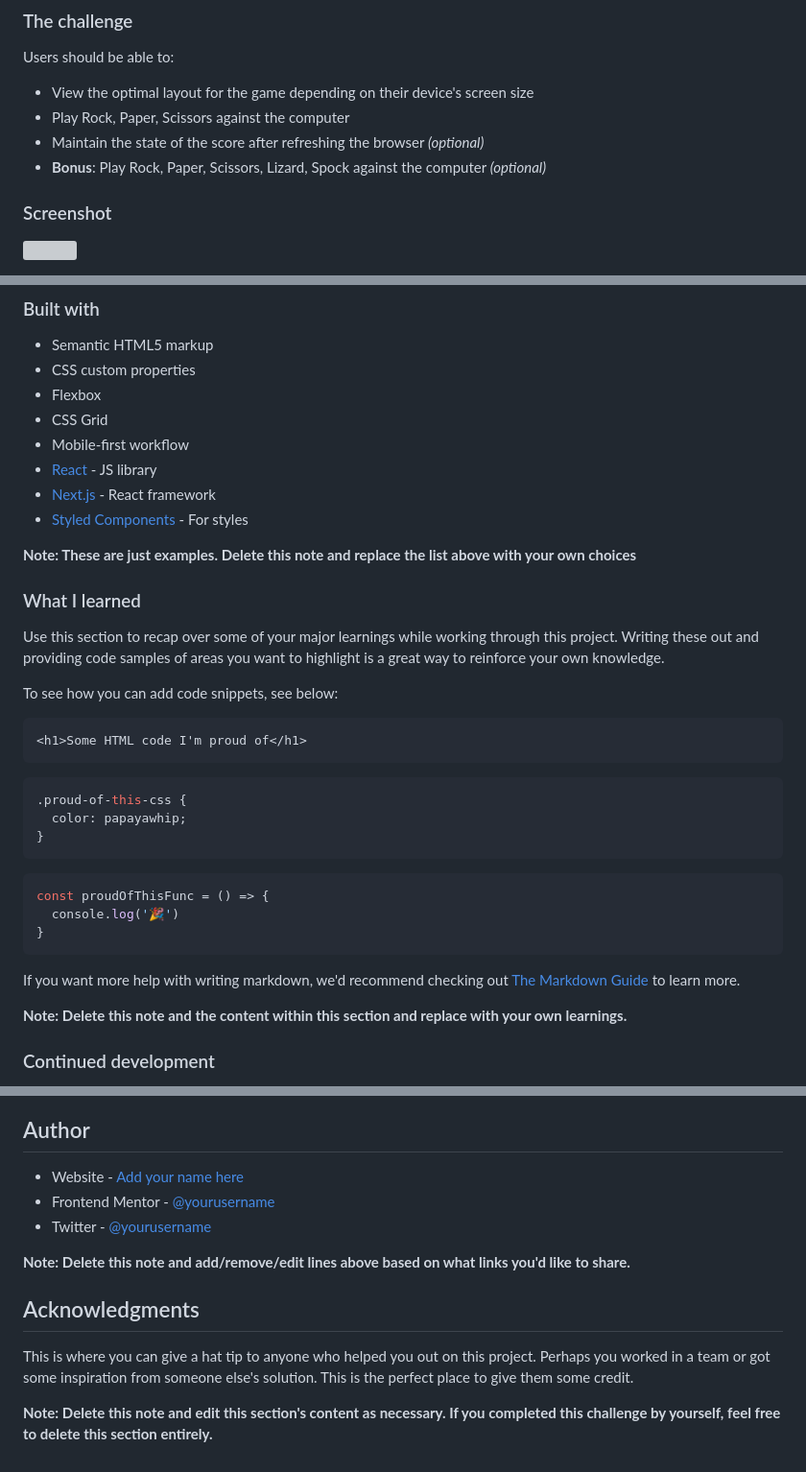
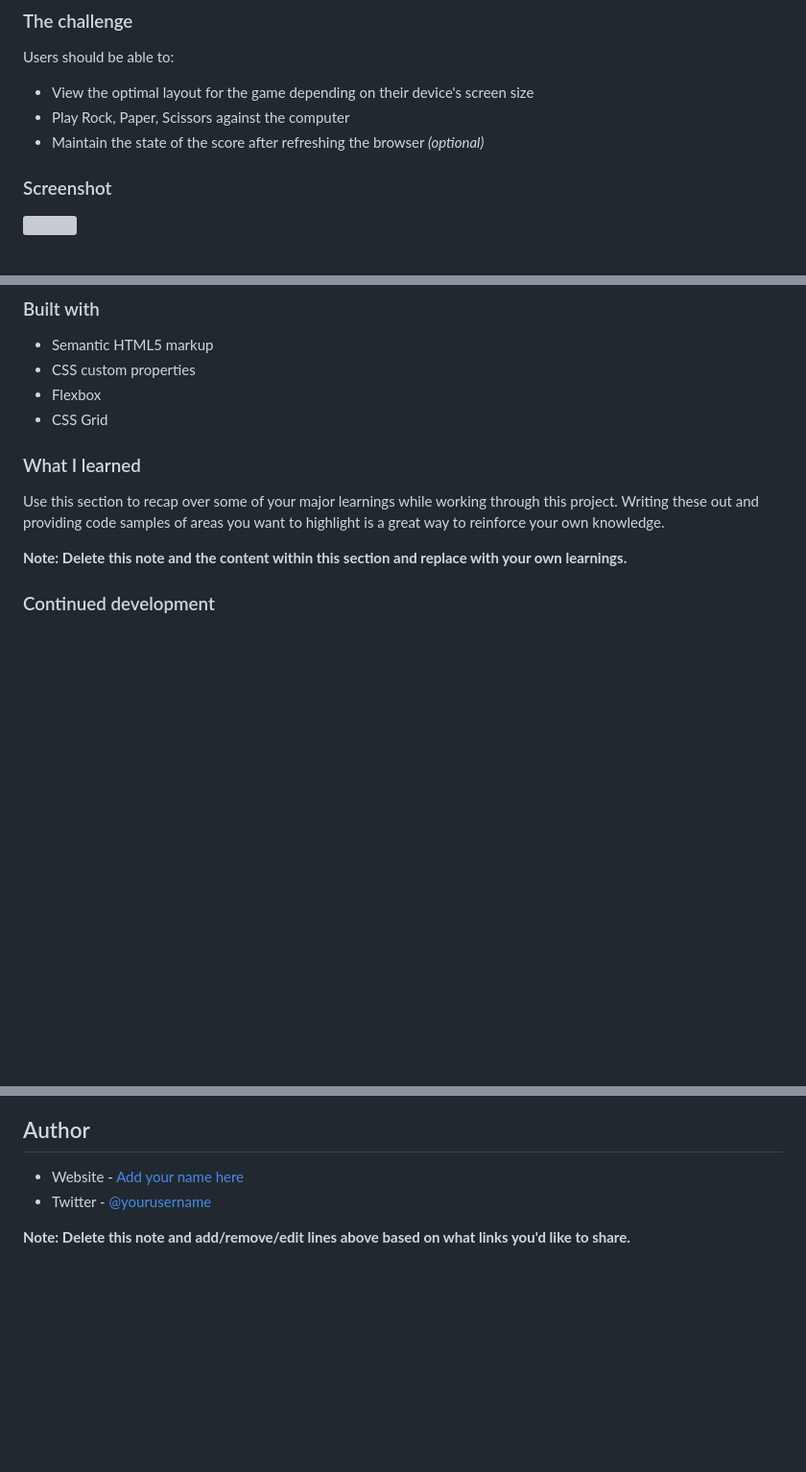
Before and after one commit to Wixda/RPS-Game, a Markdown page: README.md, 3 parts joined by grey strips. Shown at 96% size. Drawn GitHub-style; blank space fills up the shorter version; grey boxes are pictures that could not be loaded.

Commit message:
change some things in the Readme file

````diff
--- a/README.md
+++ b/README.md
@@ -27,7 +27,6 @@ Users should be able to:
 - View the optimal layout for the game depending on their device's screen size
 - Play Rock, Paper, Scissors against the computer
 - Maintain the state of the score after refreshing the browser _(optional)_
-- **Bonus**: Play Rock, Paper, Scissors, Lizard, Spock against the computer _(optional)_
 
 ### Screenshot
 
@@ -54,34 +53,11 @@ Then crop/optimize/edit your image however you like, add it to your project, and
 - CSS custom properties
 - Flexbox
 - CSS Grid
-- Mobile-first workflow
-- [React](https://reactjs.org/) - JS library
-- [Next.js](https://nextjs.org/) - React framework
-- [Styled Components](https://styled-components.com/) - For styles
-
-**Note: These are just examples. Delete this note and replace the list above with your own choices**
 
 ### What I learned
 
 Use this section to recap over some of your major learnings while working through this project. Writing these out and providing code samples of areas you want to highlight is a great way to reinforce your own knowledge.
 
-To see how you can add code snippets, see below:
-
-```html
-<h1>Some HTML code I'm proud of</h1>
-```
-```css
-.proud-of-this-css {
-  color: papayawhip;
-}
-```
-```js
-const proudOfThisFunc = () => {
-  console.log('🎉')
-}
-```
-
-If you want more help with writing markdown, we'd recommend checking out [The Markdown Guide](https://www.markdownguide.org/) to learn more.
 
 **Note: Delete this note and the content within this section and replace with your own learnings.**
 
@@ -101,13 +77,6 @@ Use this section to outline areas that you want to continue focusing on in futur
 ## Author
 
 - Website - [Add your name here](https://www.your-site.com)
-- Frontend Mentor - [@yourusername](https://www.frontendmentor.io/profile/yourusername)
 - Twitter - [@yourusername](https://www.twitter.com/yourusername)
 
 **Note: Delete this note and add/remove/edit lines above based on what links you'd like to share.**
-
-## Acknowledgments
-
-This is where you can give a hat tip to anyone who helped you out on this project. Perhaps you worked in a team or got some inspiration from someone else's solution. This is the perfect place to give them some credit.
-
-**Note: Delete this note and edit this section's content as necessary. If you completed this challenge by yourself, feel free to delete this section entirely.**
````
